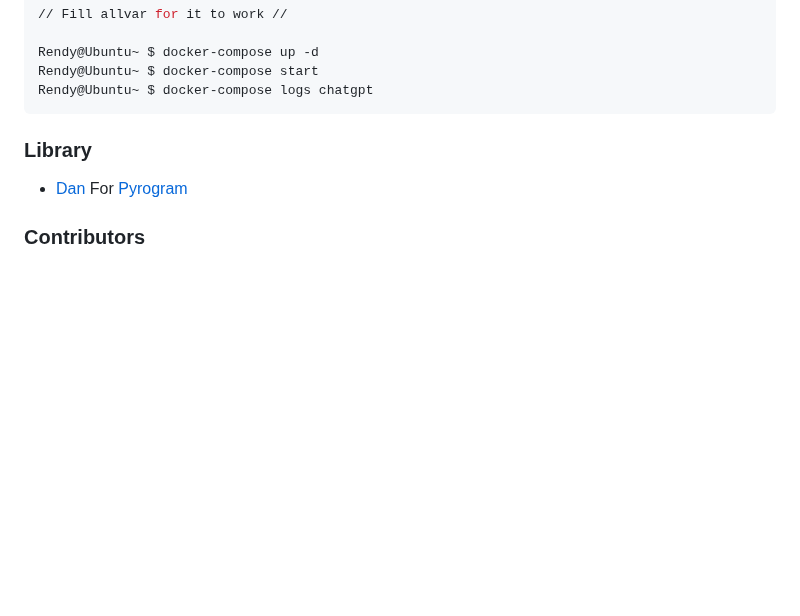
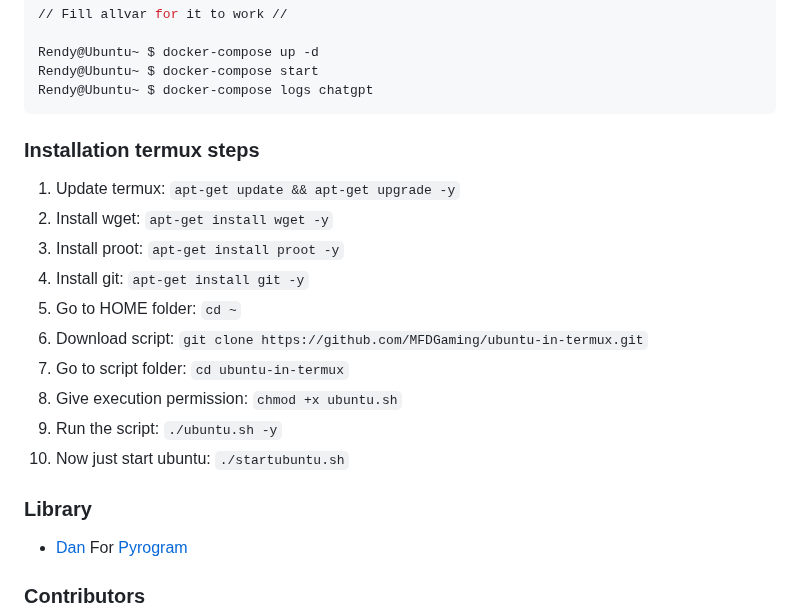
Before and after one commit to TeamKillerX/chatgpt-bot, a Markdown page: README.md, the part around the change. GitHub-like rendering; blank space fills up the shorter version.

````diff
--- a/README.md
+++ b/README.md
@@ -62,6 +62,21 @@ Rendy@Ubuntu~ $ docker-compose start
 Rendy@Ubuntu~ $ docker-compose logs chatgpt
 ```
 
+
+### Installation termux steps
+
+1. Update termux: `apt-get update && apt-get upgrade -y`
+2. Install wget: `apt-get install wget -y`
+3. Install proot: `apt-get install proot -y`
+4. Install git: `apt-get install git -y`
+5. Go to HOME folder: `cd ~`
+6. Download script: `git clone https://github.com/MFDGaming/ubuntu-in-termux.git`
+7. Go to script folder: `cd ubuntu-in-termux`
+8. Give execution permission: `chmod +x ubuntu.sh`
+9. Run the script: `./ubuntu.sh -y`
+10. Now just start ubuntu: `./startubuntu.sh`
+
+
 ### Library
 * [Dan](https://github.com/pyrogram) For [Pyrogram](https://github.com/pyrogram/pyrogram)
 
````
